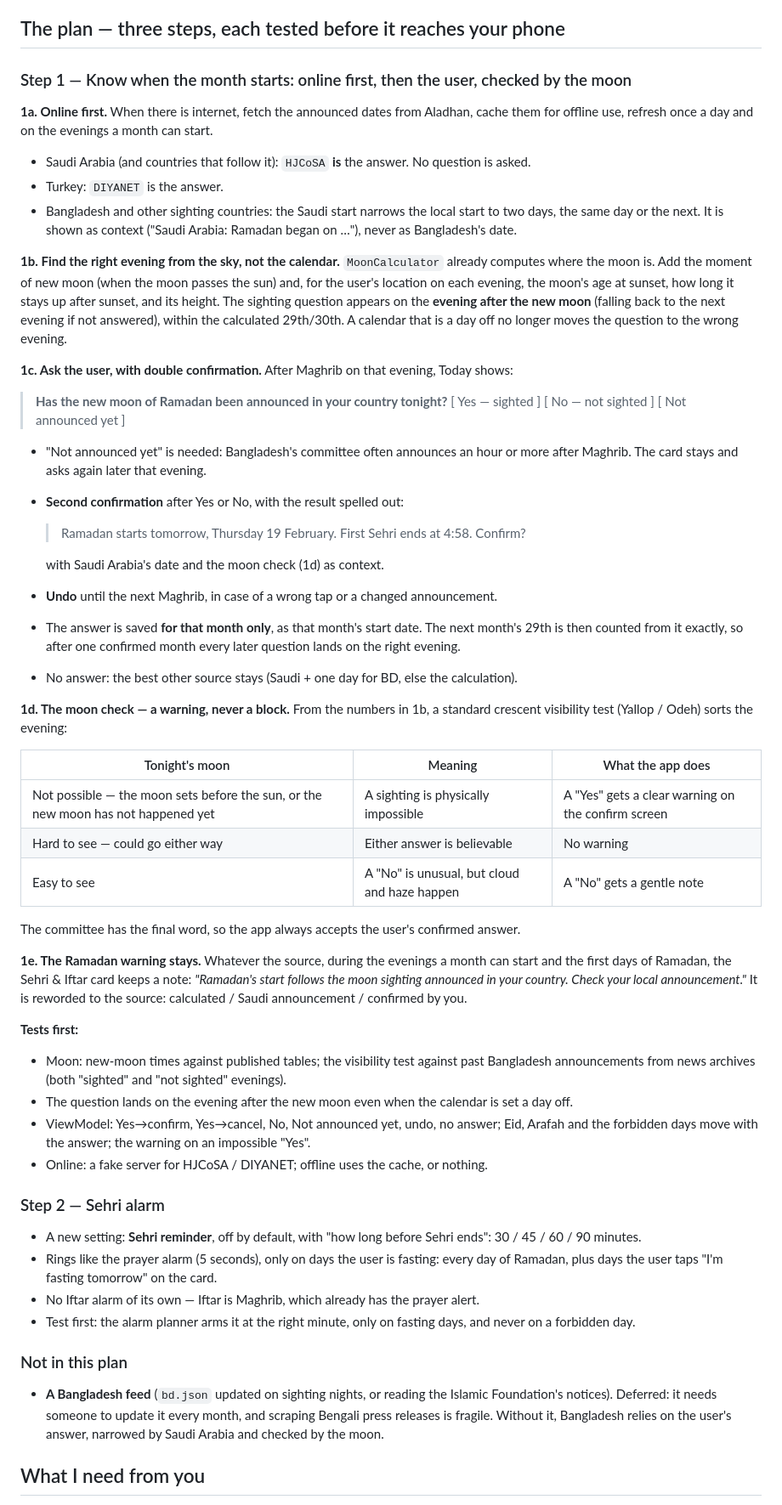
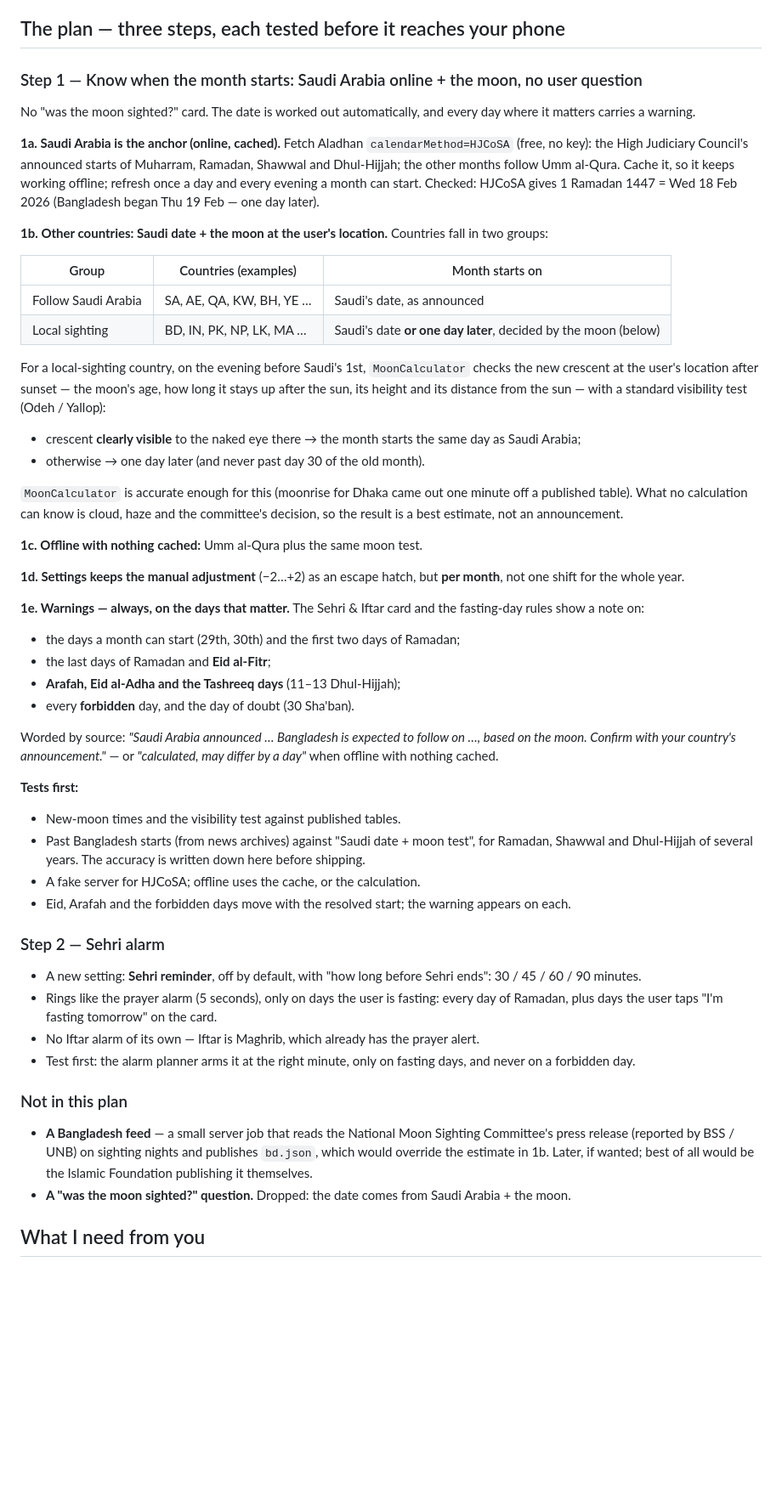
Before and after one commit to anik158/Haasi-al-layl, a Markdown page: docs/design/SEHRI-IFTAR-PLAN.md, the part around one of its changes. Shown at 85% size. Rendered like a GitHub page; blank space fills up the shorter version.

Commit message:
docs: Sehri plan - Saudi announcement + moon test per country, no user question, warnings on key days
Co-Authored-By: Claude Opus 5.5 <noreply@anthropic.com>

```diff
--- a/docs/design/SEHRI-IFTAR-PLAN.md
+++ b/docs/design/SEHRI-IFTAR-PLAN.md
@@ -34,64 +33,60 @@ Status: **waiting for approval.** Nothing below is built yet.
 
 ## The plan — three steps, each tested before it reaches your phone
 
-### Step 1 — Know when the month starts: online first, then the user, checked by the moon
+### Step 1 — Know when the month starts: Saudi Arabia online + the moon, no user question
 
-**1a. Online first.** When there is internet, fetch the announced dates from Aladhan, cache them
-for offline use, refresh once a day and on the evenings a month can start.
+No "was the moon sighted?" card. The date is worked out automatically, and every day where it
+matters carries a warning.
 
-- Saudi Arabia (and countries that follow it): `HJCoSA` **is** the answer. No question is asked.
-- Turkey: `DIYANET` is the answer.
-- Bangladesh and other sighting countries: the Saudi start narrows the local start to two days,
-  the same day or the next. It is shown as context ("Saudi Arabia: Ramadan began on …"), never as
-  Bangladesh's date.
+**1a. Saudi Arabia is the anchor (online, cached).** Fetch Aladhan `calendarMethod=HJCoSA` (free,
+no key): the High Judiciary Council's announced starts of Muharram, Ramadan, Shawwal and
+Dhul-Hijjah; the other months follow Umm al-Qura. Cache it, so it keeps working offline; refresh
+once a day and every evening a month can start. Checked: HJCoSA gives 1 Ramadan 1447 = Wed 18 Feb
+2026 (Bangladesh began Thu 19 Feb — one day later).
 
-**1b. Find the right evening from the sky, not the calendar.** `MoonCalculator` already computes
-where the moon is. Add the moment of new moon (when the moon passes the sun) and, for the user's
-location on each evening, the moon's age at sunset, how long it stays up after sunset, and its
-height. The sighting question appears on the **evening after the new moon** (falling back to the
-next evening if not answered), within the calculated 29th/30th. A calendar that is a day off no
-longer moves the question to the wrong evening.
+**1b. Other countries: Saudi date + the moon at the user's location.** Countries fall in two
+groups:
 
-**1c. Ask the user, with double confirmation.** After Maghrib on that evening, Today shows:
+| Group | Countries (examples) | Month starts on |
+| --- | --- | --- |
+| Follow Saudi Arabia | SA, AE, QA, KW, BH, YE … | Saudi's date, as announced |
+| Local sighting | BD, IN, PK, NP, LK, MA … | Saudi's date **or one day later**, decided by the moon (below) |
 
-> **Has the new moon of Ramadan been announced in your country tonight?**
-> [ Yes — sighted ]  [ No — not sighted ]  [ Not announced yet ]
+For a local-sighting country, on the evening before Saudi's 1st, `MoonCalculator` checks the new
+crescent at the user's location after sunset — the moon's age, how long it stays up after the sun,
+its height and its distance from the sun — with a standard visibility test (Odeh / Yallop):
 
-- "Not announced yet" is needed: Bangladesh's committee often announces an hour or more after
-  Maghrib. The card stays and asks again later that evening.
-- **Second confirmation** after Yes or No, with the result spelled out:
-  > Ramadan starts tomorrow, Thursday 19 February. First Sehri ends at 4:58. Confirm?
+- crescent **clearly visible** to the naked eye there → the month starts the same day as Saudi
+  Arabia;
+- otherwise → one day later (and never past day 30 of the old month).
 
-  with Saudi Arabia's date and the moon check (1d) as context.
-- **Undo** until the next Maghrib, in case of a wrong tap or a changed announcement.
-- The answer is saved **for that month only**, as that month's start date. The next month's
-  29th is then counted from it exactly, so after one confirmed month every later question lands on
-  the right evening.
-- No answer: the best other source stays (Saudi + one day for BD, else the calculation).
+`MoonCalculator` is accurate enough for this (moonrise for Dhaka came out one minute off a
+published table). What no calculation can know is cloud, haze and the committee's decision, so the
+result is a best estimate, not an announcement.
 
-**1d. The moon check — a warning, never a block.** From the numbers in 1b, a standard crescent
-visibility test (Yallop / Odeh) sorts the evening:
+**1c. Offline with nothing cached:** Umm al-Qura plus the same moon test.
 
-| Tonight's moon | Meaning | What the app does |
-| --- | --- | --- |
-| Not possible — the moon sets before the sun, or the new moon has not happened yet | A sighting is physically impossible | A "Yes" gets a clear warning on the confirm screen |
-| Hard to see — could go either way | Either answer is believable | No warning |
-| Easy to see | A "No" is unusual, but cloud and haze happen | A "No" gets a gentle note |
+**1d. Settings keeps the manual adjustment** (−2…+2) as an escape hatch, but **per month**, not one
+shift for the whole year.
 
-The committee has the final word, so the app always accepts the user's confirmed answer.
+**1e. Warnings — always, on the days that matter.** The Sehri & Iftar card and the fasting-day rules
+show a note on:
 
-**1e. The Ramadan warning stays.** Whatever the source, during the evenings a month can start and
-the first days of Ramadan, the Sehri & Iftar card keeps a note:
-*"Ramadan's start follows the moon sighting announced in your country. Check your local
-announcement."* It is reworded to the source: calculated / Saudi announcement / confirmed by you.
+- the days a month can start (29th, 30th) and the first two days of Ramadan;
+- the last days of Ramadan and **Eid al-Fitr**;
+- **Arafah, Eid al-Adha and the Tashreeq days** (11–13 Dhul-Hijjah);
+- every **forbidden** day, and the day of doubt (30 Sha'ban).
+
+Worded by source: *"Saudi Arabia announced … Bangladesh is expected to follow on …, based on the
+moon. Confirm with your country's announcement."* — or *"calculated, may differ by a day"* when
+offline with nothing cached.
 
 **Tests first:**
-- Moon: new-moon times against published tables; the visibility test against past Bangladesh
-  announcements from news archives (both "sighted" and "not sighted" evenings).
-- The question lands on the evening after the new moon even when the calendar is set a day off.
-- ViewModel: Yes→confirm, Yes→cancel, No, Not announced yet, undo, no answer; Eid, Arafah and the
-  forbidden days move with the answer; the warning on an impossible "Yes".
-- Online: a fake server for HJCoSA / DIYANET; offline uses the cache, or nothing.
+- New-moon times and the visibility test against published tables.
+- Past Bangladesh starts (from news archives) against "Saudi date + moon test", for Ramadan,
+  Shawwal and Dhul-Hijjah of several years. The accuracy is written down here before shipping.
+- A fake server for HJCoSA; offline uses the cache, or the calculation.
+- Eid, Arafah and the forbidden days move with the resolved start; the warning appears on each.
 
 ### Step 2 — Sehri alarm
 
@@ -105,10 +100,11 @@ announcement."* It is reworded to the source: calculated / Saudi announcement /
 
 ### Not in this plan
 
-- **A Bangladesh feed** (`bd.json` updated on sighting nights, or reading the Islamic Foundation's
-  notices). Deferred: it needs someone to update it every month, and scraping Bengali press
-  releases is fragile. Without it, Bangladesh relies on the user's answer, narrowed by Saudi
-  Arabia and checked by the moon.
+- **A Bangladesh feed** — a small server job that reads the National Moon Sighting Committee's
+  press release (reported by BSS / UNB) on sighting nights and publishes `bd.json`, which would
+  override the estimate in 1b. Later, if wanted; best of all would be the Islamic Foundation
+  publishing it themselves.
+- **A "was the moon sighted?" question.** Dropped: the date comes from Saudi Arabia + the moon.
 
 ## What I need from you
 
```
Also changed, not shown: other parts of docs/design/SEHRI-IFTAR-PLAN.md (+1 -2 lines).
